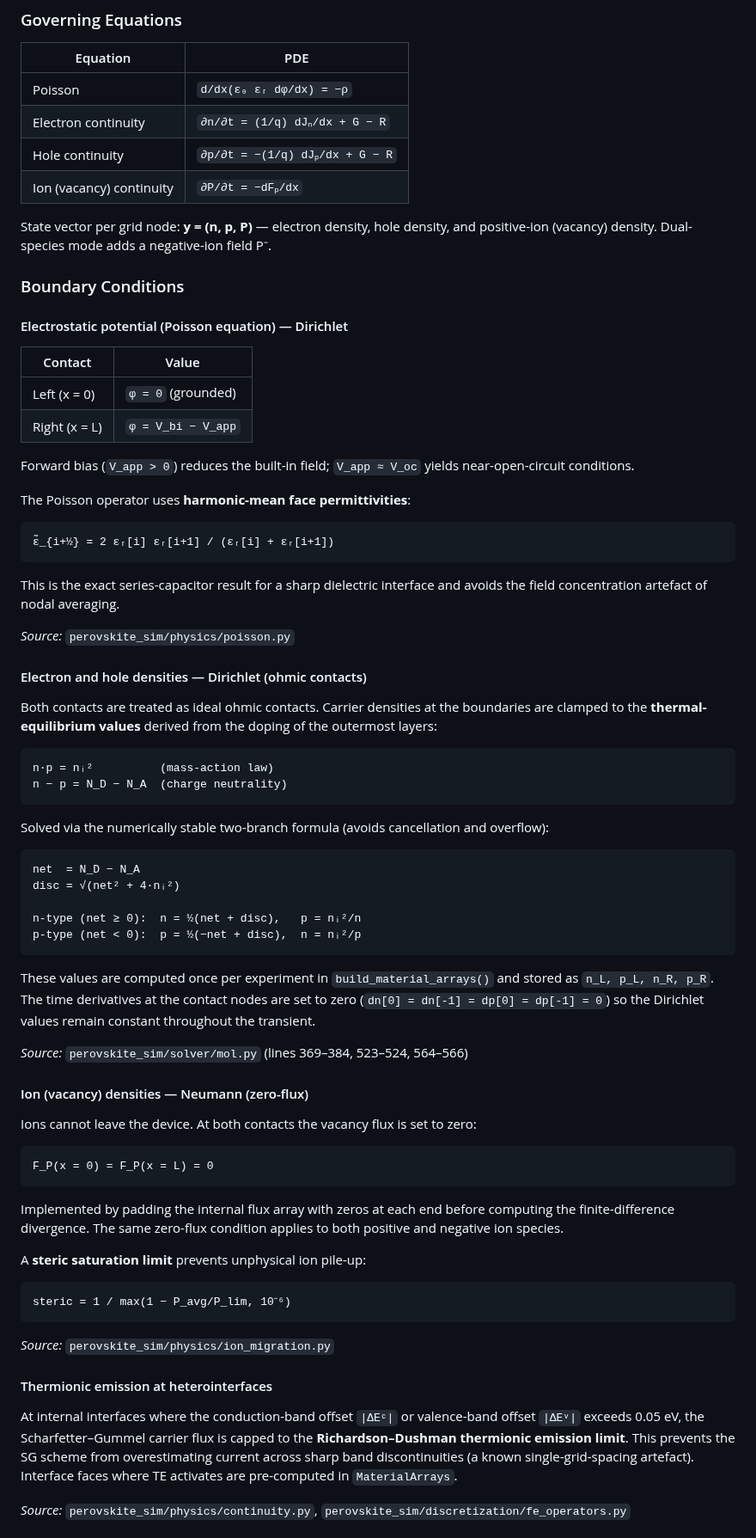
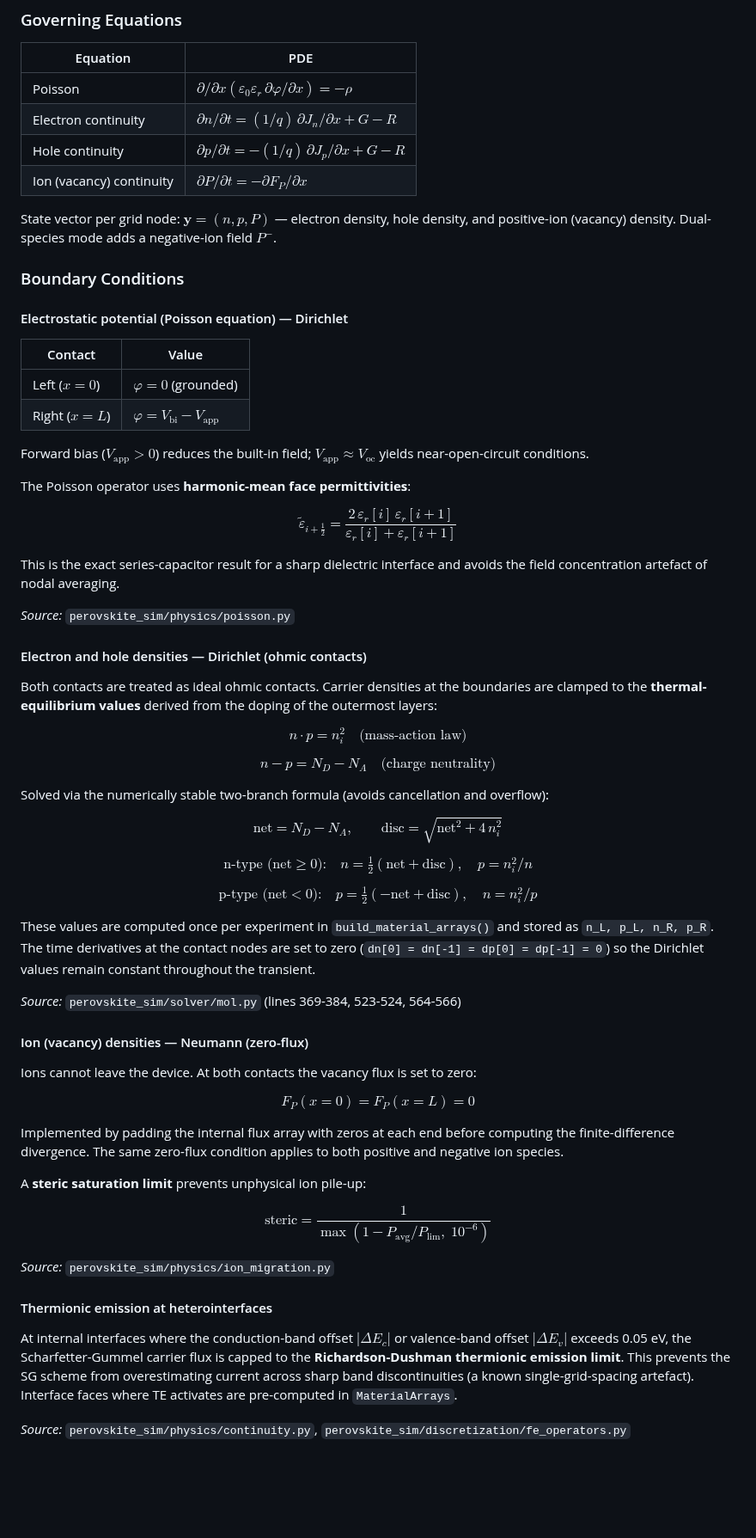
Before and after one commit to ShaneLogic/SolarLab, a Markdown page: perovskite-sim/README.md, the part around one of its changes. Shown at 86% size. GitHub-like rendering; blank space fills up the shorter version.

````diff
--- a/perovskite-sim/README.md
+++ b/perovskite-sim/README.md
@@ -94,14 +94,14 @@ system. Below are the mathematical conditions applied at the device contacts
 
 | Equation | PDE |
 |----------|-----|
-| Poisson | `d/dx(ε₀ εᵣ dφ/dx) = −ρ` |
-| Electron continuity | `∂n/∂t = (1/q) dJₙ/dx + G − R` |
-| Hole continuity | `∂p/∂t = −(1/q) dJₚ/dx + G − R` |
-| Ion (vacancy) continuity | `∂P/∂t = −dFₚ/dx` |
+| Poisson | $\partial/\partial x(\varepsilon_0 \varepsilon_r\, \partial\varphi/\partial x) = -\rho$ |
+| Electron continuity | $\partial n/\partial t = (1/q)\, \partial J_n/\partial x + G - R$ |
+| Hole continuity | $\partial p/\partial t = -(1/q)\, \partial J_p/\partial x + G - R$ |
+| Ion (vacancy) continuity | $\partial P/\partial t = -\partial F_P/\partial x$ |
 
-State vector per grid node: **y = (n, p, P)** — electron density, hole
+State vector per grid node: $\mathbf{y} = (n, p, P)$ — electron density, hole
 density, and positive-ion (vacancy) density. Dual-species mode adds a
-negative-ion field P⁻.
+negative-ion field $P^-$.
 
 ### Boundary Conditions
 
@@ -109,17 +109,15 @@ negative-ion field P⁻.
 
 | Contact | Value |
 |---------|-------|
-| Left (x = 0) | `φ = 0` (grounded) |
-| Right (x = L) | `φ = V_bi − V_app` |
+| Left ($x = 0$) | $\varphi = 0$ (grounded) |
+| Right ($x = L$) | $\varphi = V_{\text{bi}} - V_{\text{app}}$ |
 
-Forward bias (`V_app > 0`) reduces the built-in field; `V_app ≈ V_oc` yields
+Forward bias ($V_{\text{app}} > 0$) reduces the built-in field; $V_{\text{app}} \approx V_{\text{oc}}$ yields
 near-open-circuit conditions.
 
 The Poisson operator uses **harmonic-mean face permittivities**:
 
-```
-ε̃_{i+½} = 2 εᵣ[i] εᵣ[i+1] / (εᵣ[i] + εᵣ[i+1])
-```
+$$\tilde{\varepsilon}_{i+\frac{1}{2}} = \frac{2\,\varepsilon_r[i]\,\varepsilon_r[i+1]}{\varepsilon_r[i] + \varepsilon_r[i+1]}$$
 
 This is the exact series-capacitor result for a sharp dielectric interface and
 avoids the field concentration artefact of nodal averaging.
@@ -132,37 +130,32 @@ Both contacts are treated as ideal ohmic contacts. Carrier densities at
 the boundaries are clamped to the **thermal-equilibrium values** derived
 from the doping of the outermost layers:
 
-```
-n·p = nᵢ²          (mass-action law)
-n − p = N_D − N_A  (charge neutrality)
-```
+$$n \cdot p = n_i^2 \quad\text{(mass-action law)}$$
+
+$$n - p = N_D - N_A \quad\text{(charge neutrality)}$$
 
 Solved via the numerically stable two-branch formula (avoids cancellation
 and overflow):
 
-```
-net  = N_D − N_A
-disc = √(net² + 4·nᵢ²)
+$$\text{net} = N_D - N_A, \qquad \text{disc} = \sqrt{\text{net}^2 + 4\,n_i^2}$$
 
-n-type (net ≥ 0):  n = ½(net + disc),   p = nᵢ²/n
-p-type (net < 0):  p = ½(−net + disc),  n = nᵢ²/p
-```
+$$\text{n-type (net} \ge 0\text{):}\quad n = \tfrac{1}{2}(\text{net} + \text{disc}),\quad p = n_i^2 / n$$
+
+$$\text{p-type (net} < 0\text{):}\quad p = \tfrac{1}{2}(-\text{net} + \text{disc}),\quad n = n_i^2 / p$$
 
 These values are computed once per experiment in `build_material_arrays()`
 and stored as `n_L, p_L, n_R, p_R`. The time derivatives at the contact
 nodes are set to zero (`dn[0] = dn[-1] = dp[0] = dp[-1] = 0`) so the
 Dirichlet values remain constant throughout the transient.
 
-*Source:* `perovskite_sim/solver/mol.py` (lines 369–384, 523–524, 564–566)
+*Source:* `perovskite_sim/solver/mol.py` (lines 369-384, 523-524, 564-566)
 
 #### Ion (vacancy) densities — Neumann (zero-flux)
 
 Ions cannot leave the device. At both contacts the vacancy flux is set to
 zero:
 
-```
-F_P(x = 0) = F_P(x = L) = 0
-```
+$$F_P(x = 0) = F_P(x = L) = 0$$
 
 Implemented by padding the internal flux array with zeros at each end
 before computing the finite-difference divergence. The same zero-flux
@@ -170,17 +163,15 @@ condition applies to both positive and negative ion species.
 
 A **steric saturation limit** prevents unphysical ion pile-up:
 
-```
-steric = 1 / max(1 − P_avg/P_lim, 10⁻⁶)
-```
+$$\text{steric} = \frac{1}{\max(1 - P_{\text{avg}}/P_{\text{lim}},\; 10^{-6})}$$
 
 *Source:* `perovskite_sim/physics/ion_migration.py`
 
 #### Thermionic emission at heterointerfaces
 
-At internal interfaces where the conduction-band offset `|ΔEᶜ|` or
-valence-band offset `|ΔEᵛ|` exceeds 0.05 eV, the Scharfetter–Gummel
-carrier flux is capped to the **Richardson–Dushman thermionic emission
+At internal interfaces where the conduction-band offset $|\Delta E_c|$ or
+valence-band offset $|\Delta E_v|$ exceeds 0.05 eV, the Scharfetter-Gummel
+carrier flux is capped to the **Richardson-Dushman thermionic emission
 limit**. This prevents the SG scheme from overestimating current across
 sharp band discontinuities (a known single-grid-spacing artefact).
 Interface faces where TE activates are pre-computed in `MaterialArrays`.
````
Also changed, not shown: other parts of perovskite-sim/README.md (+17 -18 lines), README.md (+3 -10 lines), perovskite-sim/docs/images/ui_layout.png (added).
